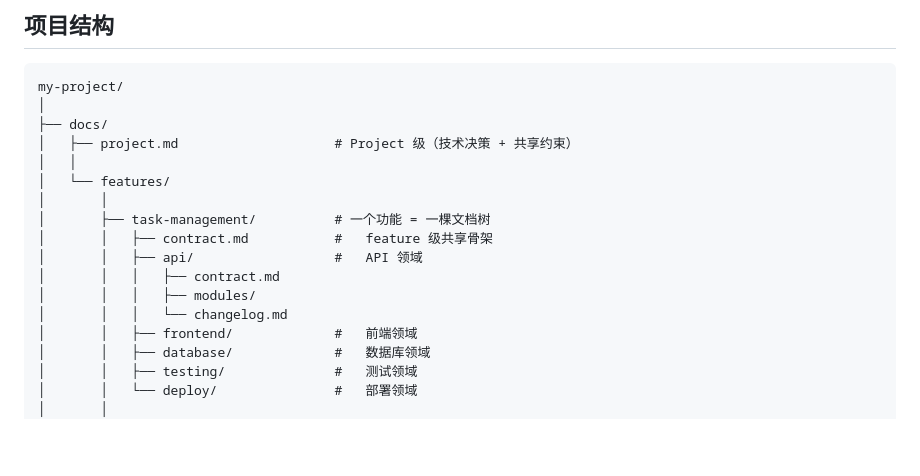
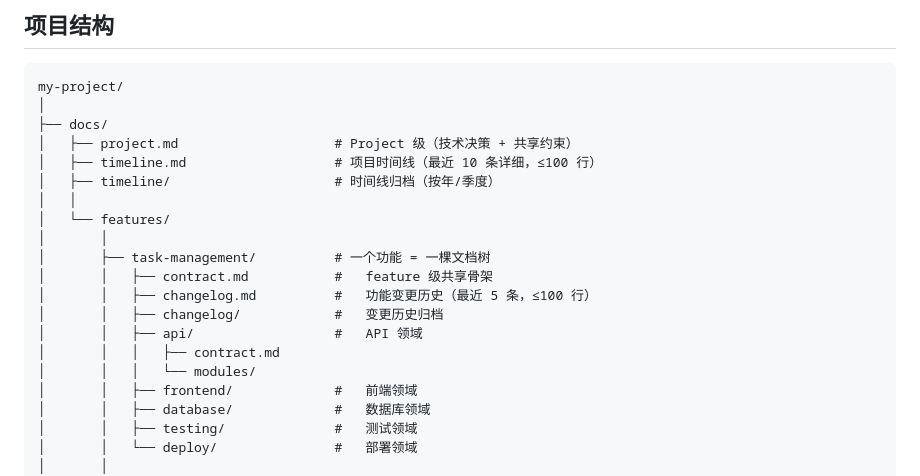
Before and after one commit to ZeroZ-lab/forge, a Markdown page: README.md, the part around the change. Drawn GitHub-style; blank space fills up the shorter version.

```diff
--- a/README.md
+++ b/README.md
@@ -259,15 +259,18 @@ my-project/
 │
 ├── docs/
 │   ├── project.md                    # Project 级（技术决策 + 共享约束）
+│   ├── timeline.md                   # 项目时间线（最近 10 条详细，≤100 行）
+│   ├── timeline/                     # 时间线归档（按年/季度）
 │   │
 │   └── features/
 │       │
 │       ├── task-management/          # 一个功能 = 一棵文档树
 │       │   ├── contract.md           #   feature 级共享骨架
+│       │   ├── changelog.md          #   功能变更历史（最近 5 条，≤100 行）
+│       │   ├── changelog/            #   变更历史归档
 │       │   ├── api/                  #   API 领域
 │       │   │   ├── contract.md
-│       │   │   ├── modules/
-│       │   │   └── changelog.md
+│       │   │   └── modules/
 │       │   ├── frontend/             #   前端领域
 │       │   ├── database/             #   数据库领域
 │       │   ├── testing/              #   测试领域
```
Also changed, not shown: AGENTS.md (+89 -25 lines).
